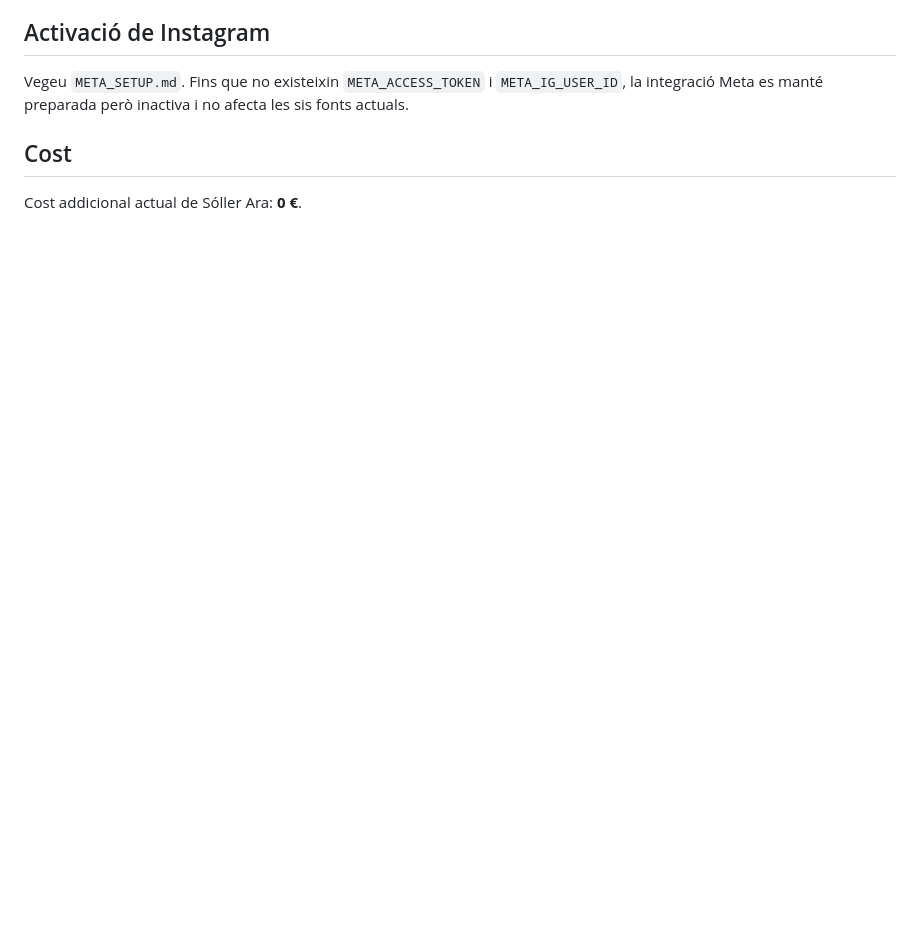
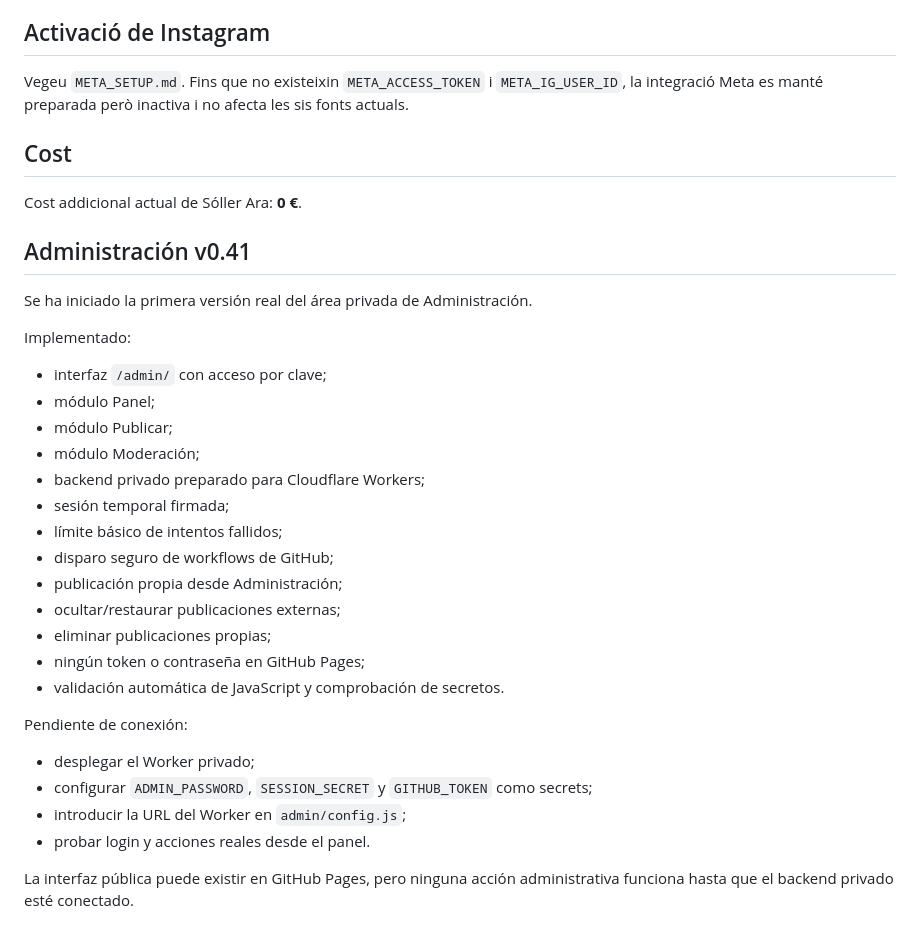
Before and after one commit to Juanjo-Cp18/soller-ara, a Markdown page: README.md, the part around the change. GitHub-like rendering; blank space fills up the shorter version.

Commit message:
docs: documentar Administración v0.41

```diff
--- a/README.md
+++ b/README.md
@@ -192,3 +192,31 @@ Vegeu `META_SETUP.md`. Fins que no existeixin `META_ACCESS_TOKEN` i `META_IG_USE
 ## Cost
 
 Cost addicional actual de Sóller Ara: **0 €**.
+
+
+## Administración v0.41
+
+Se ha iniciado la primera versión real del área privada de Administración.
+
+Implementado:
+- interfaz `/admin/` con acceso por clave;
+- módulo Panel;
+- módulo Publicar;
+- módulo Moderación;
+- backend privado preparado para Cloudflare Workers;
+- sesión temporal firmada;
+- límite básico de intentos fallidos;
+- disparo seguro de workflows de GitHub;
+- publicación propia desde Administración;
+- ocultar/restaurar publicaciones externas;
+- eliminar publicaciones propias;
+- ningún token o contraseña en GitHub Pages;
+- validación automática de JavaScript y comprobación de secretos.
+
+Pendiente de conexión:
+- desplegar el Worker privado;
+- configurar `ADMIN_PASSWORD`, `SESSION_SECRET` y `GITHUB_TOKEN` como secrets;
+- introducir la URL del Worker en `admin/config.js`;
+- probar login y acciones reales desde el panel.
+
+La interfaz pública puede existir en GitHub Pages, pero ninguna acción administrativa funciona hasta que el backend privado esté conectado.
```
